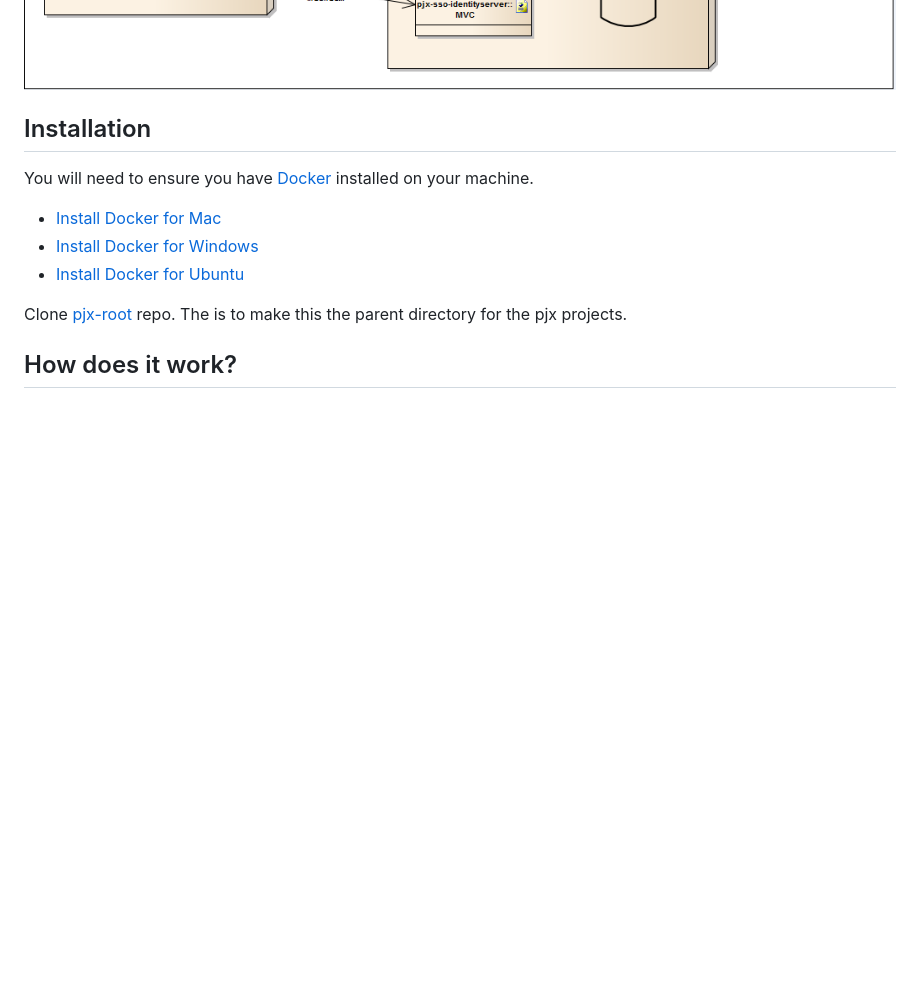
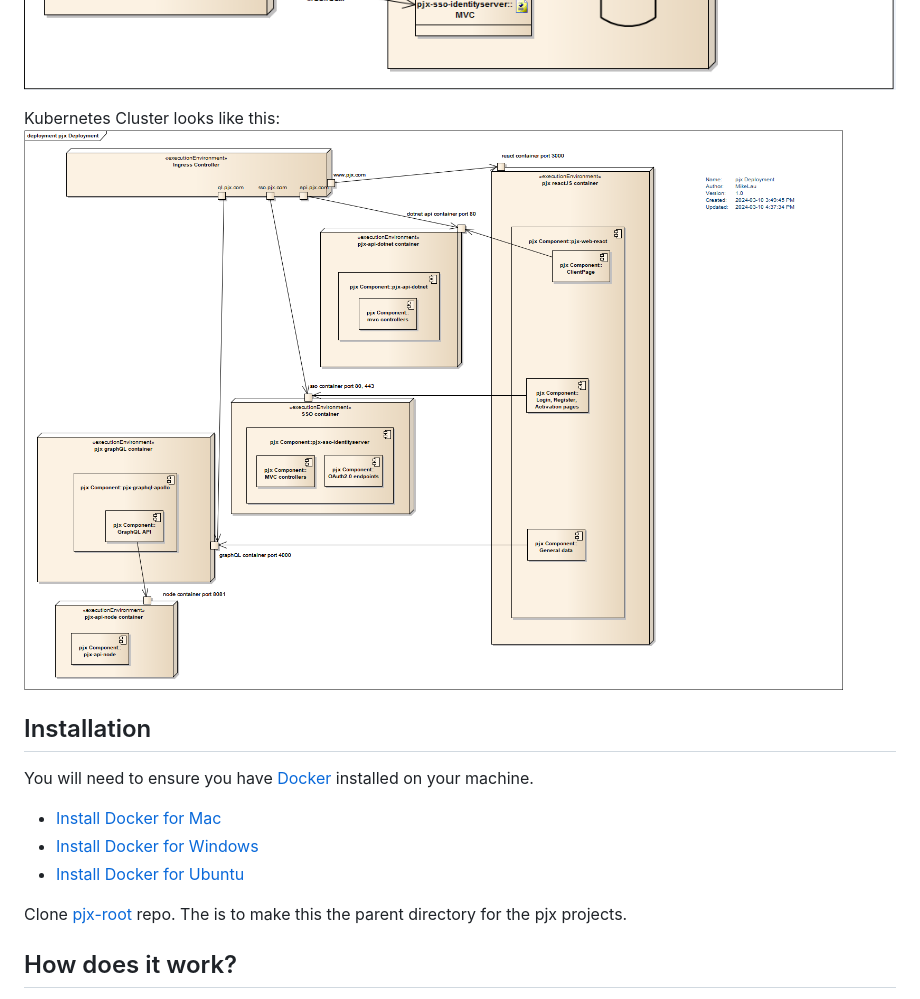
Before and after one commit to mikelau13/pjx-root, a Markdown page: README.md, the part around the change. Drawn GitHub-style; pictures changed too: images/pjx-Deployment.png (added); blank space fills up the shorter version.

Commit message:
add pjx Kubernetes (as minikube) first draft

```diff
--- a/README.md
+++ b/README.md
@@ -18,6 +18,9 @@ To run `pjx-root` you will need the following projects:
 
 Architecture overview looks like this:
 ![pjx Architecture Overview](/images/pjx-overview.png)
+
+Kubernetes Cluster looks like this:
+![pjx Kubernetes Deployment](/images/pjx-Deployment.png)
 
 
 ## Installation
```
Also changed, not shown: kubernetes/README.md (added, +68 -0 lines), 10 other files.
